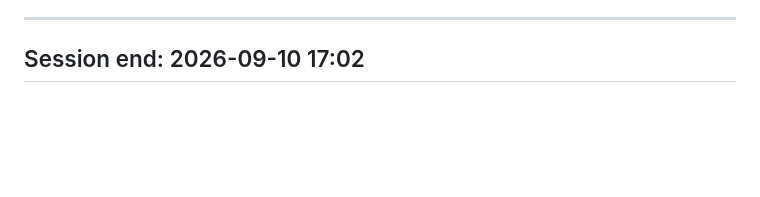
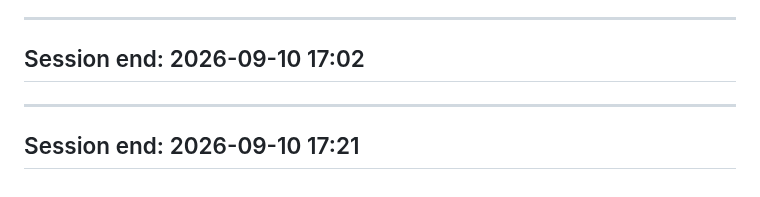
Before and after one commit to tcbhagat/constrovet-website, a Markdown page: SESSION_LOG.md, the part around the change. Rendered like a GitHub page; blank space fills up the shorter version.

Commit message:
Add session log entries for 2026-09-10

```diff
--- a/SESSION_LOG.md
+++ b/SESSION_LOG.md
@@ -3602,3 +3602,7 @@ decision table (was: NOT APPROVED).
 
 ---
 ## Session end: 2026-09-10 17:02
+
+
+---
+## Session end: 2026-09-10 17:21
```
